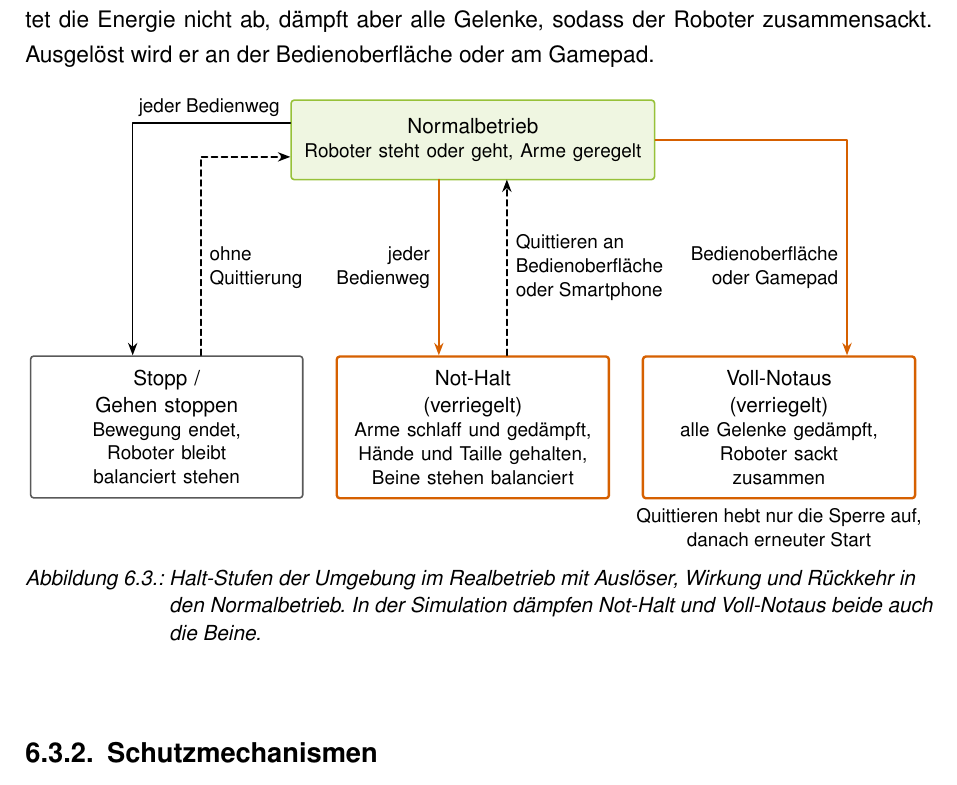
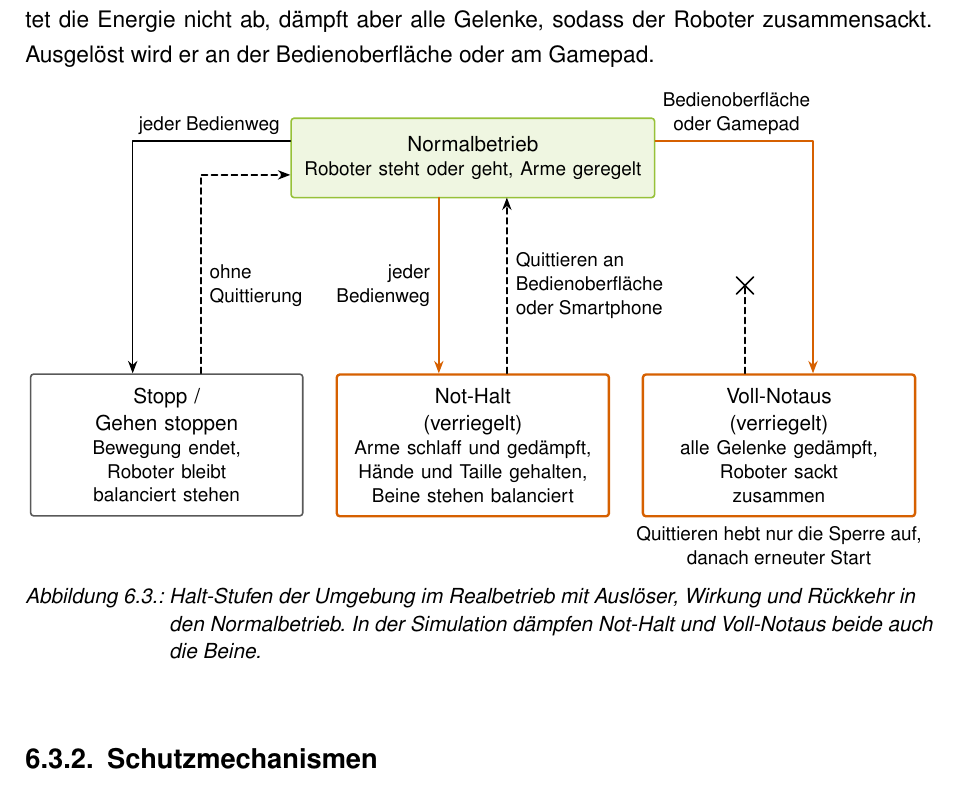
Before and after one commit to NilsMeier1812/Bachelorarbeit, a LaTeX document (main.tex, which reads Bilder/tikz/betriebszustaende.tex): part of page 50 of 71, cut so that both start at the same text. Compiled offline with pdfLaTeX.

Commit message:
Kap. 6: Abb. 6.3 mit abgebrochenem Rückpfeil (X) vom Voll-Notaus
Co-Authored-By: Claude Opus 5.5 <noreply@anthropic.com>
Claude-Session: https://claude.ai/code/session_01VrGzNVVgimoTPxDAUXVWgU

```diff
--- a/Bilder/tikz/betriebszustaende.tex
+++ b/Bilder/tikz/betriebszustaende.tex
@@ -31,9 +31,13 @@
   \node[ueb, anchor=east, align=right] at (7.05,4.55) {jeder\\Bedienweg};
   \draw[ba pfeil, dash pattern=on 3pt off 2pt] (8.4,3.0) -- (8.4,6.1);
   \node[ueb, anchor=west, align=left] at (8.55,4.55) {Quittieren an\\Bedienoberfläche\\oder Smartphone};
-  % Voll-Notaus: Auslöser Bedienoberfläche oder Gamepad (Nils, 23.11.2026; vorher nur Gamepad, 2 s halten)
-  \draw[ba pfeil, baAkzent] (N.east) -| (14.4,3.0);
-  \node[ueb, anchor=east, align=right] at (14.25,4.55) {Bedienoberfläche\\oder Gamepad};
+  % Voll-Notaus: Auslöser Bedienoberfläche oder Gamepad (Nils, 23.11.2026; vorher nur Gamepad, 2 s halten).
+  % Auslösen rechts (13,8), Rückweg links (12,6) als abgebrochener Pfeil mit X: Quittieren hebt nur die Sperre auf,
+  % kein Rückweg in den Normalbetrieb ohne Neustart (Nils, 23.11.2026).
+  \draw[ba pfeil, baAkzent] ([yshift=3mm]N.east) -| (13.8,3.0);
+  \node[ueb, anchor=south, align=center] at (12.45,7.2) {Bedienoberfläche\\oder Gamepad};
+  \draw[ba normal, dash pattern=on 3pt off 2pt] (12.6,3.0) -- (12.6,4.55);
+  \draw[ba normal] (12.45,4.4) -- (12.75,4.7) (12.45,4.7) -- (12.75,4.4); % X auf halber Höhe zwischen den Kästen
   \node[ueb, anchor=north, align=center] at (13.2,0.3) {Quittieren hebt nur die Sperre auf,\\danach erneuter Start};
   % Hinweis zur Simulation steht nur in der Caption
 \end{tikzpicture}
```
